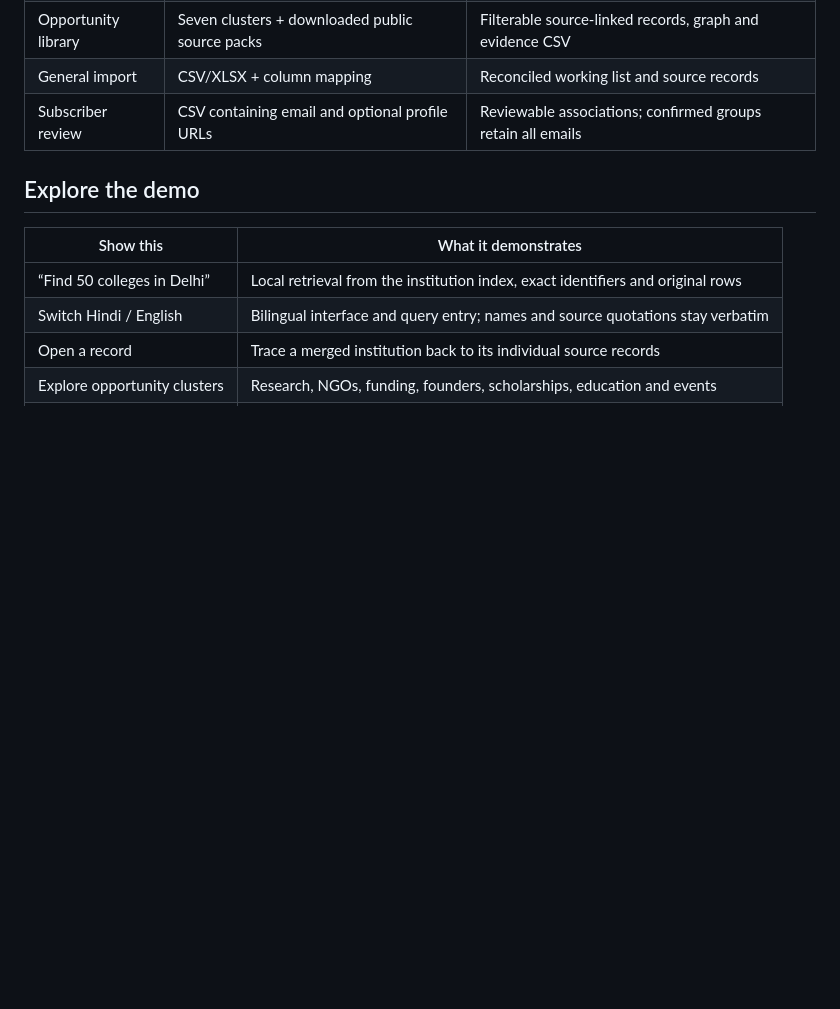
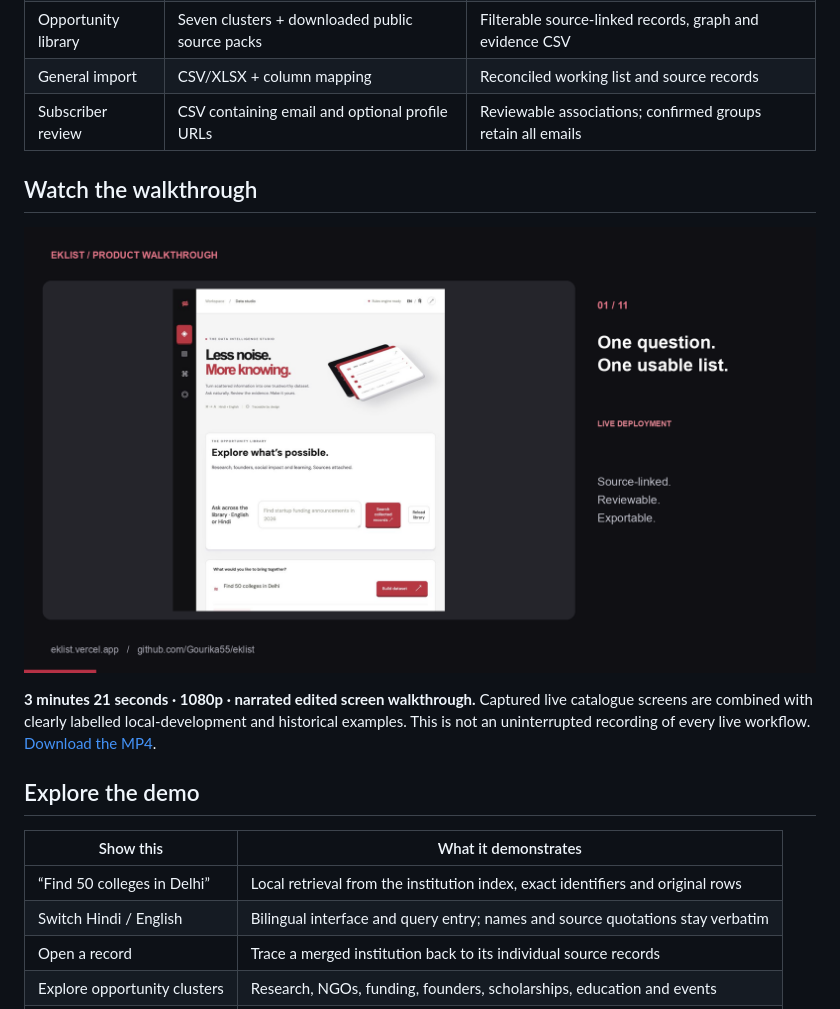
Before and after one commit to Gourika55/eklist, a Markdown page: README.md, the part around the change. GitHub-like rendering; pictures changed too: docs/assets/demo-poster.png (added); blank space fills up the shorter version.

Commit message:
Publish narrated product walkthrough and clear backend-version message

```diff
--- a/README.md
+++ b/README.md
@@ -34,6 +34,12 @@ Built for **INFRA SHIFT · PS1: AI-Powered Data Intelligence Platform**. The int
 | Opportunity library | Seven clusters + downloaded public source packs | Filterable source-linked records, graph and evidence CSV |
 | General import | CSV/XLSX + column mapping | Reconciled working list and source records |
 | Subscriber review | CSV containing email and optional profile URLs | Reviewable associations; confirmed groups retain all emails |
+
+## Watch the walkthrough
+
+[![Watch the narrated EkList walkthrough](docs/assets/demo-poster.png)](https://github.com/Gourika55/eklist/raw/refs/heads/main/docs/assets/EkList-walkthrough.mp4)
+
+**3 minutes 21 seconds · 1080p · narrated edited screen walkthrough.** Captured live catalogue screens are combined with clearly labelled local-development and historical examples. This is not an uninterrupted recording of every live workflow. [Download the MP4](docs/assets/EkList-walkthrough.mp4).
 
 ## Explore the demo
 
```
Also changed, not shown: docs/DEMO.md (+17 -0 lines), 2 other files.
